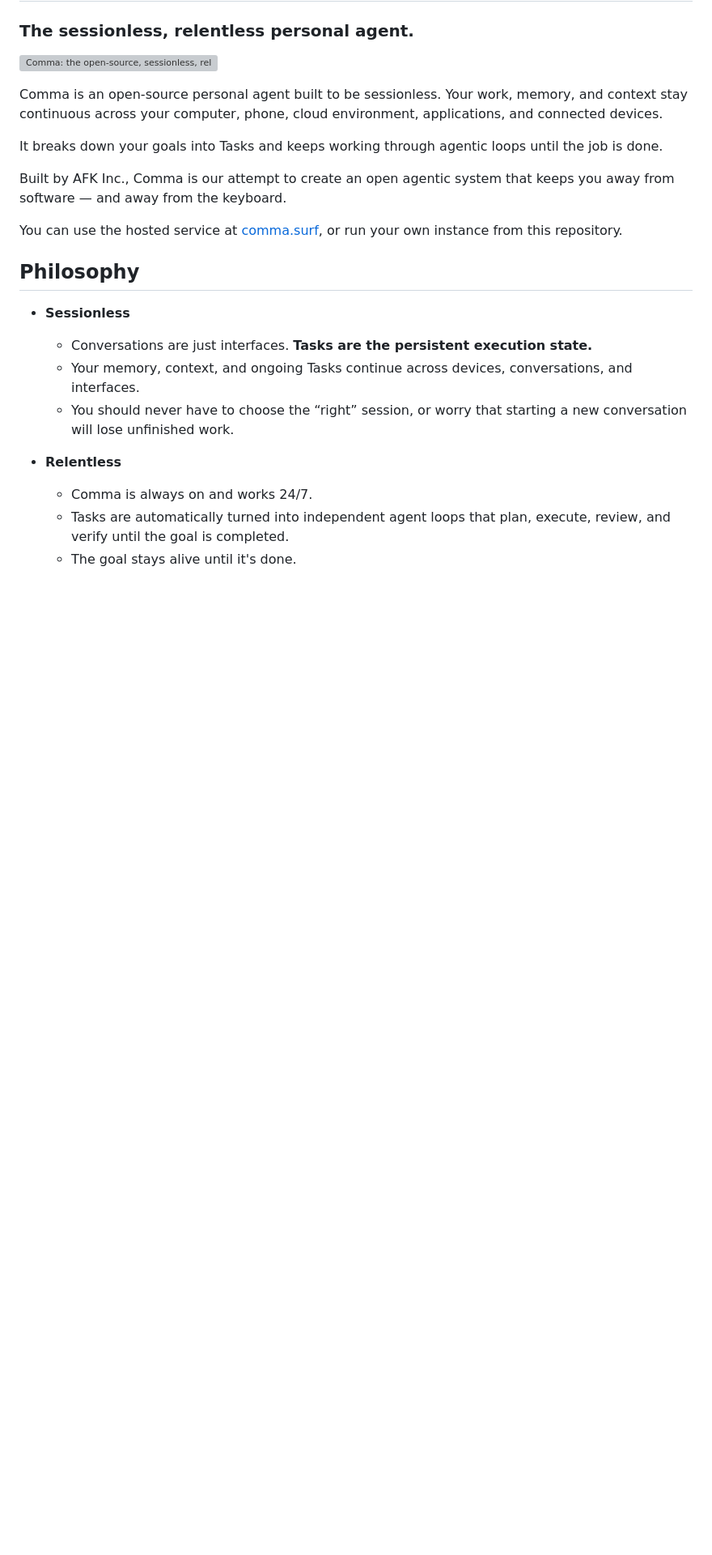
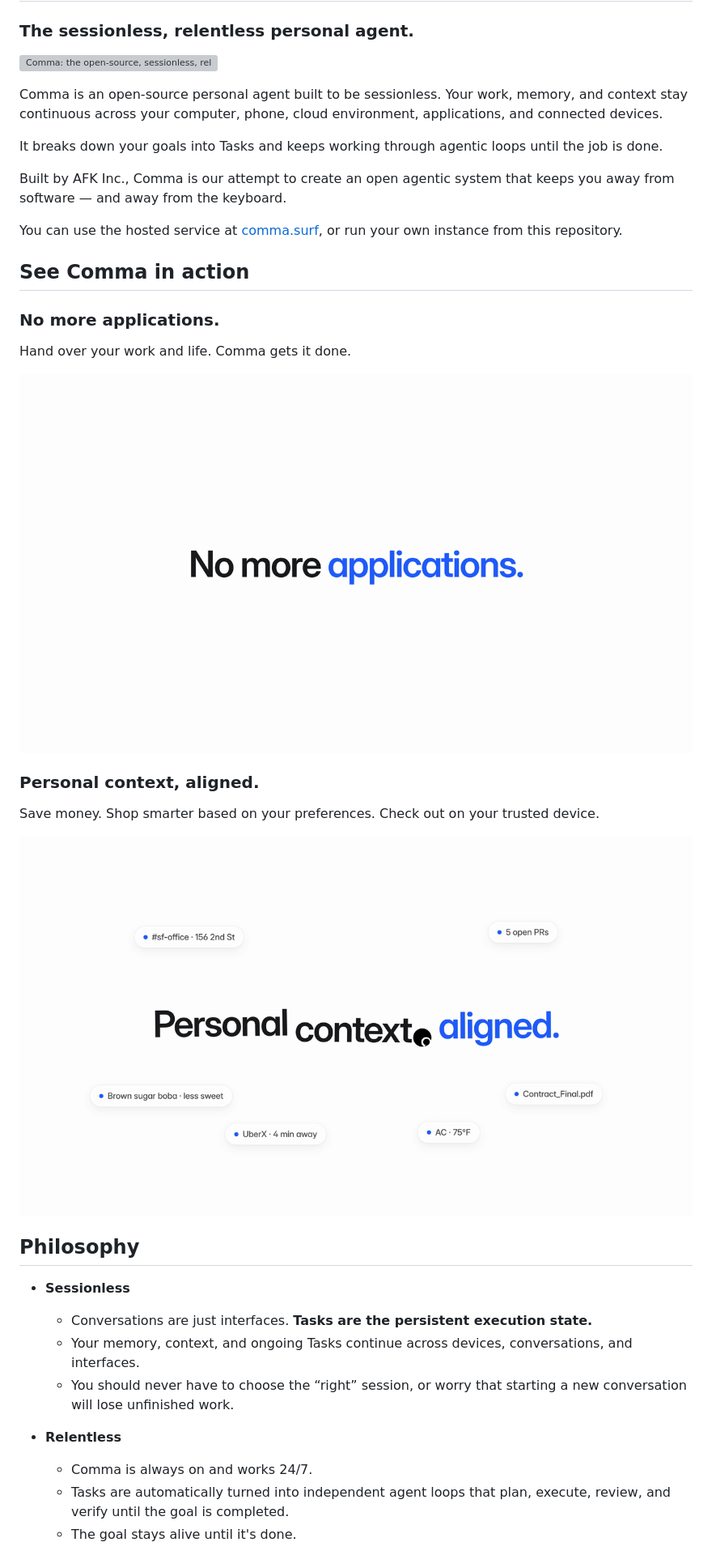
Before and after one commit to AFK-surf/Comma, a Markdown page: README.md, the part around the change. Shown: that part at 81% size. GitHub-like rendering; pictures changed too: .github/assets/no-applications-cover.png (added), .github/assets/trusted-device-cover.png (added); blank space fills up the shorter version; grey boxes are pictures that could not be loaded.

Commit message:
feat(readme): add product demo previews

```diff
--- a/README.md
+++ b/README.md
@@ -11,6 +11,20 @@ It breaks down your goals into Tasks and keeps working through agentic loops unt
 Built by AFK Inc., Comma is our attempt to create an open agentic system that keeps you away from software — and away from the keyboard.
 
 You can use the hosted service at [comma.surf](https://comma.surf), or run your own instance from this repository.
+
+## See Comma in action
+
+### No more applications.
+
+Hand over your work and life. Comma gets it done.
+
+![No more applications.](.github/assets/no-applications-cover.png)
+
+### Personal context, aligned.
+
+Save money. Shop smarter based on your preferences. Check out on your trusted device.
+
+![Personal context, aligned.](.github/assets/trusted-device-cover.png)
 
 ## Philosophy
 
```
